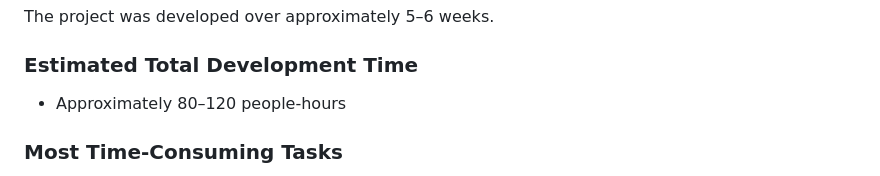
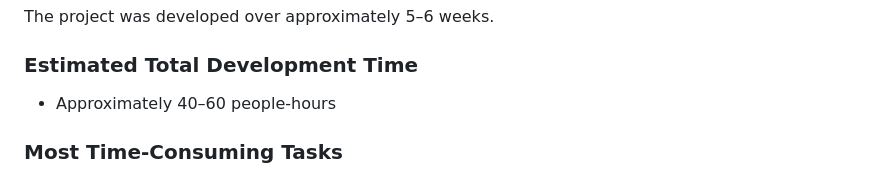
Before and after one commit to cpark49/CMSC471-FinalProject, a Markdown page: README.md, the part around the change. Rendered like a GitHub page.

Commit message:
Update estimated total development time in README

```diff
--- a/README.md
+++ b/README.md
@@ -231,7 +231,7 @@ CMSC471-FinalProject/
 The project was developed over approximately 5–6 weeks.
 
 ### Estimated Total Development Time
-- Approximately 80–120 people-hours
+- Approximately 40–60 people-hours
 
 ### Most Time-Consuming Tasks
 - Processing large county-level datasets
```
